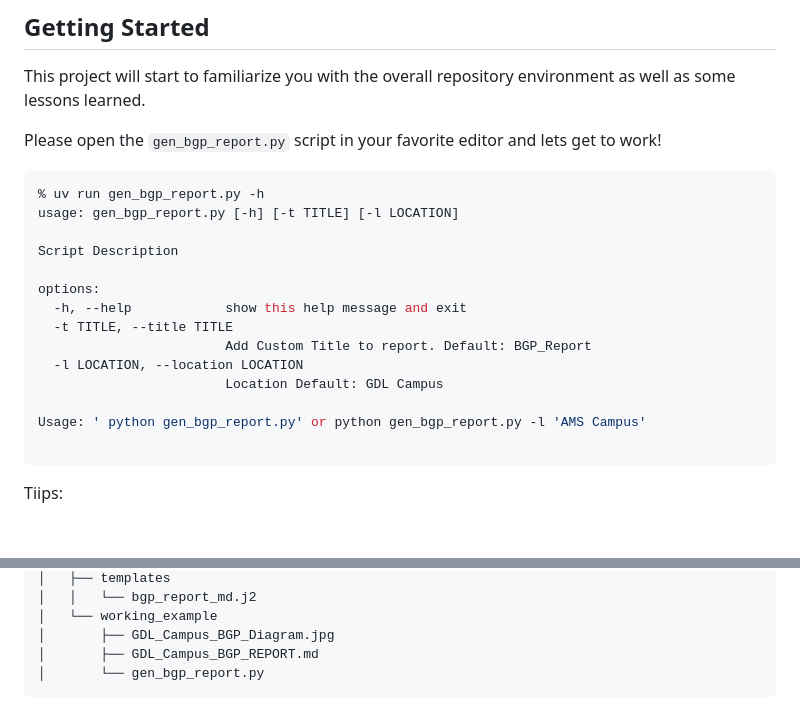
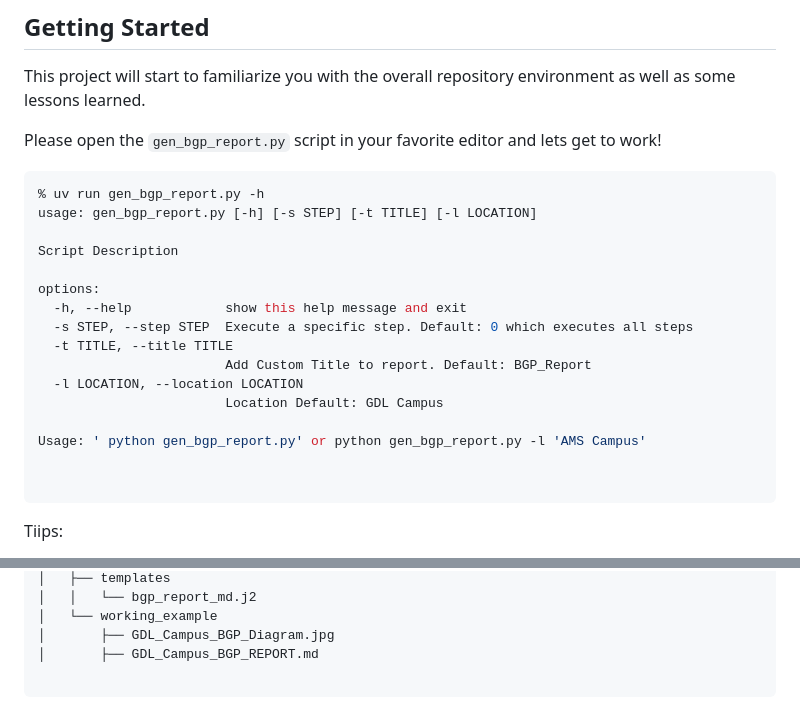
Before and after one commit to cldeluna/ac3-ws-c4-jinja2-in-action, a Markdown page: 01_CurrentStateReport/README.md, 2 parts joined by grey strips. GitHub-like rendering; blank space fills up the shorter version.

Commit message:
Updated script options

````diff
--- a/01_CurrentStateReport/README.md
+++ b/01_CurrentStateReport/README.md
@@ -8,18 +8,20 @@ Please open the `gen_bgp_report.py` script in your favorite editor and lets get
 
 ```python
 % uv run gen_bgp_report.py -h
-usage: gen_bgp_report.py [-h] [-t TITLE] [-l LOCATION]
+usage: gen_bgp_report.py [-h] [-s STEP] [-t TITLE] [-l LOCATION]
 
 Script Description
 
 options:
   -h, --help            show this help message and exit
+  -s STEP, --step STEP  Execute a specific step. Default: 0 which executes all steps
   -t TITLE, --title TITLE
                         Add Custom Title to report. Default: BGP_Report
   -l LOCATION, --location LOCATION
                         Location Default: GDL Campus
 
 Usage: ' python gen_bgp_report.py' or python gen_bgp_report.py -l 'AMS Campus'
+
 
 ```
 
@@ -156,5 +158,5 @@ One option would be to extract BGP information from Suzieq via a REST call.
 │   └── working_example
 │       ├── GDL_Campus_BGP_Diagram.jpg
 │       ├── GDL_Campus_BGP_REPORT.md
-│       └── gen_bgp_report.py
+
 ```
````
